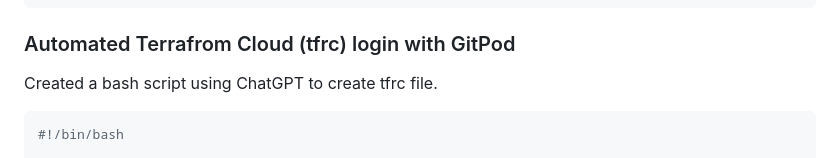
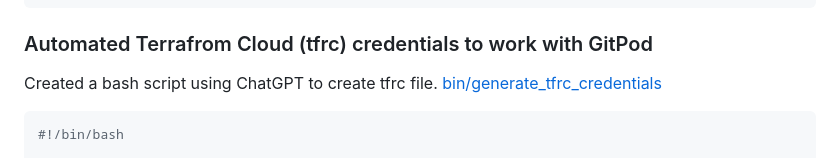
Before and after one commit to bassguy115/terraform-beginner-bootcamp-2023, a Markdown page: README.md, the part around the change. Drawn GitHub-style.

Commit message:
Automated Terrafrom Cloud credentials to work with GitPod by creating a bash script via ChatGPT

````diff
--- a/README.md
+++ b/README.md
@@ -267,8 +267,9 @@ Provide the following code (replace your token in the file):
   }
 }
 ```
-### Automated Terrafrom Cloud (tfrc) login with GitPod
+### Automated Terrafrom Cloud (tfrc) credentials to work with GitPod
 Created a bash script using ChatGPT to create tfrc file.
+[bin/generate_tfrc_credentials](bin/generate_tfrc_credentials)
 
 ```sh
 #!/bin/bash
````
